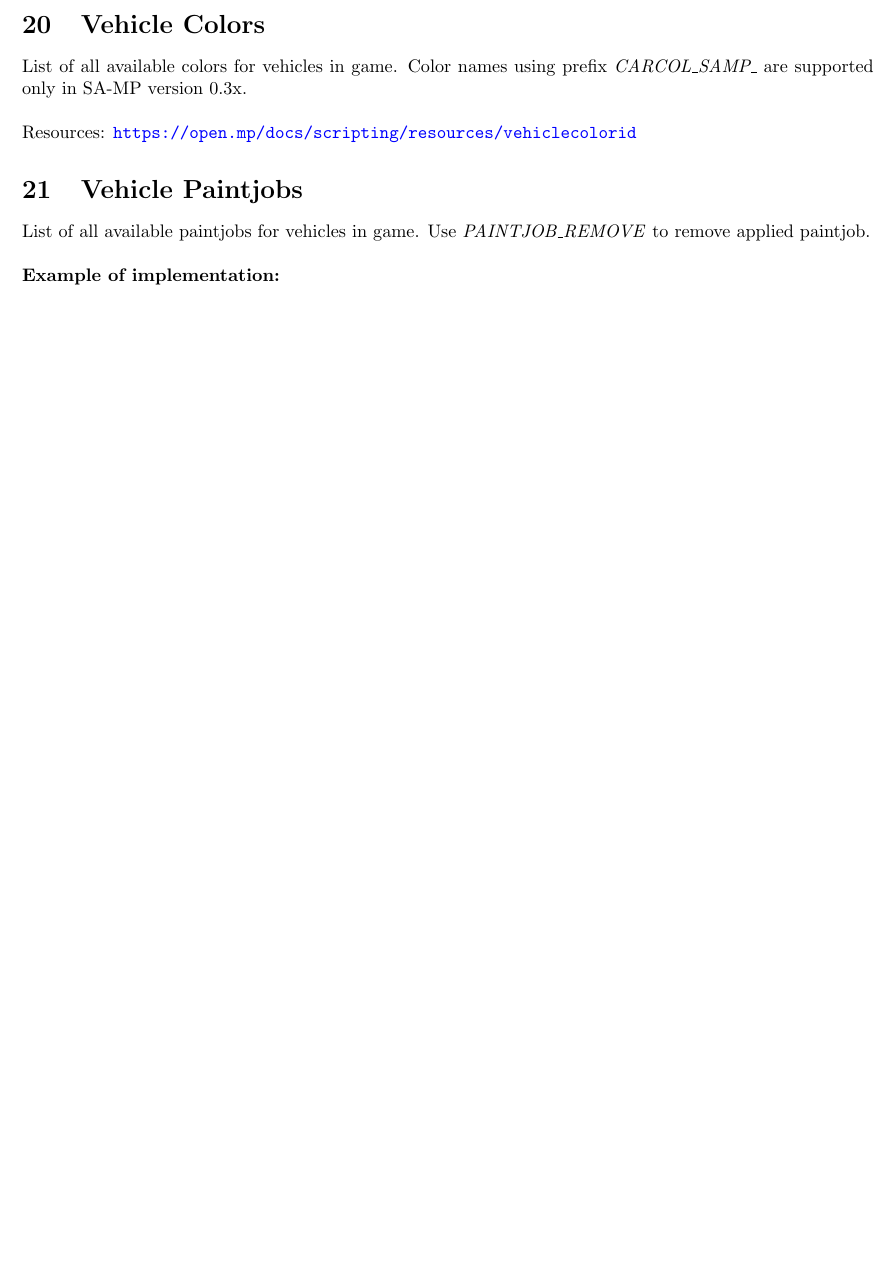
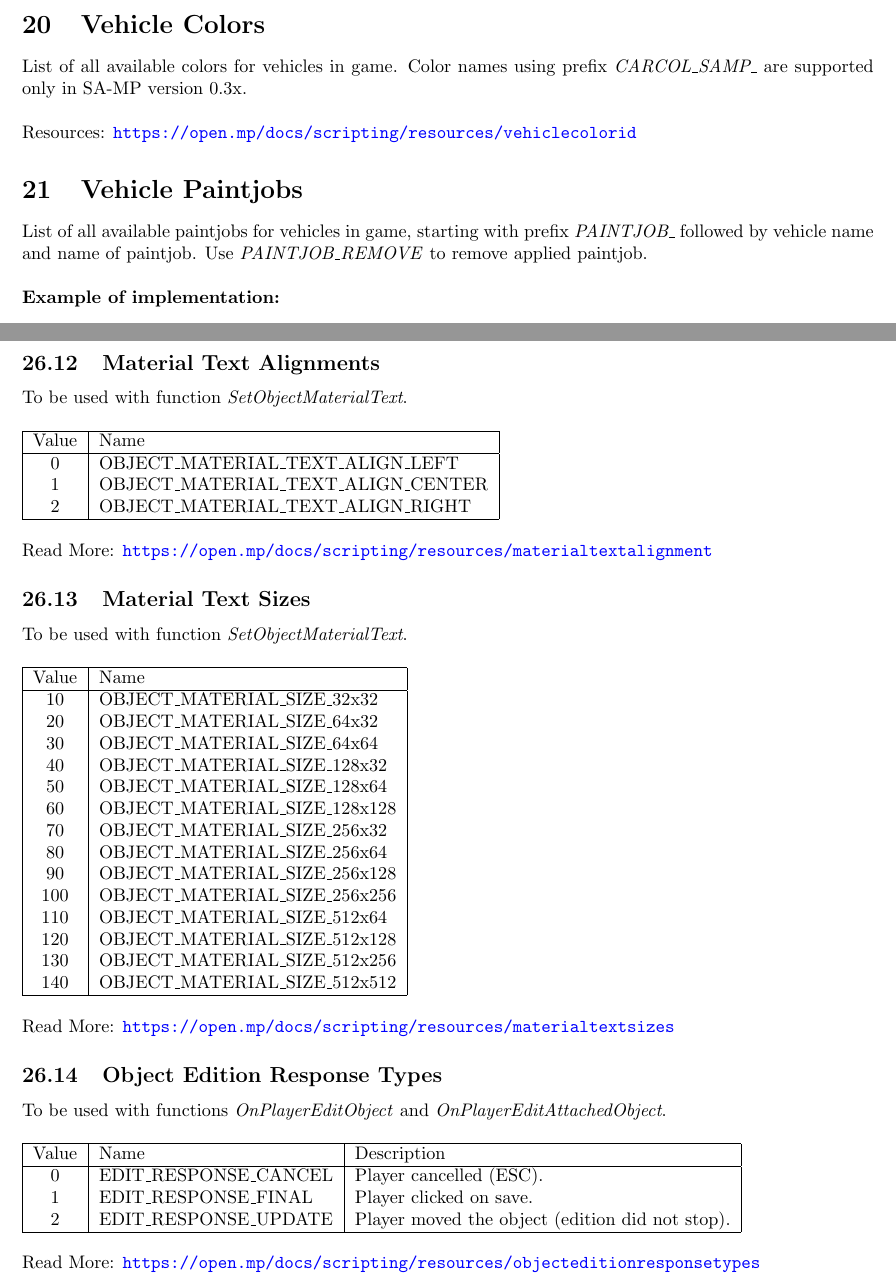
Before and after one commit to kkmzero/isampp, a LaTeX document (docs/documentation.tex): part of page 12 of 20 before the commit and two parts of pages 12 and 21 of 21 after it, the two joined at a grey line, cut so that both start at the same text, the shorter picture padded with empty space. Compiled offline with pdfLaTeX.

Commit message:
Update documentation.tex

```diff
--- a/docs/documentation.tex
+++ b/docs/documentation.tex
@@ -404,10 +404,11 @@ List of all available colors for vehicles in game. Color names using prefix \tex
 
 
 \section{Vehicle Paintjobs}
-List of all available paintjobs for vehicles in game. Use \textit{PAINTJOB\_REMOVE} to remove applied paintjob.
-\\\hspace*{\fill}
-\\
-\textbf{Example of implementation:}
+\begin{sloppypar}
+List of all available paintjobs for vehicles in game, starting with prefix \textit{PAINTJOB\_} followed by vehicle name and name of paintjob. Use \textit{PAINTJOB\_REMOVE} to remove applied paintjob.
+\end{sloppypar}
+\bigskip
+\noindent \textbf{Example of implementation:}
 \begin{verbatim}
 AddStaticVehicle(VEH_CAMPER, 425.7991, 2493.3472, 16.5794,
                  180, CARCOL_WHITE, CARCOL_WHITE);
@@ -878,5 +879,65 @@ Value & Name \\
 \\Read More: \url{https://open.mp/docs/scripting/resources/markermodes}
 
 
+\newpage
+\subsection{Material Text Alignments}
+To be used with function \textit{SetObjectMaterialText}.
+\bigskip
+\\\begin{tabular}{ |c|l| }
+\hline
+Value & Name \\
+\hline
+0 & OBJECT\_MATERIAL\_TEXT\_ALIGN\_LEFT \\
+1 & OBJECT\_MATERIAL\_TEXT\_ALIGN\_CENTER \\
+2 & OBJECT\_MATERIAL\_TEXT\_ALIGN\_RIGHT \\
+\hline
+\end{tabular}
+\bigskip
+\\Read More: \url{https://open.mp/docs/scripting/resources/materialtextalignment}
+
+
+\subsection{Material Text Sizes}
+To be used with function \textit{SetObjectMaterialText}.
+\bigskip
+\\\begin{tabular}{ |c|l| }
+\hline
+Value & Name \\
+\hline
+10 & OBJECT\_MATERIAL\_SIZE\_32x32 \\
+20 & OBJECT\_MATERIAL\_SIZE\_64x32 \\
+30 & OBJECT\_MATERIAL\_SIZE\_64x64 \\
+40 & OBJECT\_MATERIAL\_SIZE\_128x32 \\
+50 & OBJECT\_MATERIAL\_SIZE\_128x64 \\
+60 & OBJECT\_MATERIAL\_SIZE\_128x128 \\
+70 & OBJECT\_MATERIAL\_SIZE\_256x32 \\
+80 & OBJECT\_MATERIAL\_SIZE\_256x64 \\
+90 & OBJECT\_MATERIAL\_SIZE\_256x128 \\
+100 & OBJECT\_MATERIAL\_SIZE\_256x256 \\
+110 & OBJECT\_MATERIAL\_SIZE\_512x64 \\
+120 & OBJECT\_MATERIAL\_SIZE\_512x128 \\
+130 & OBJECT\_MATERIAL\_SIZE\_512x256 \\
+140 & OBJECT\_MATERIAL\_SIZE\_512x512 \\
+\hline
+\end{tabular}
+\bigskip
+\\Read More: \url{https://open.mp/docs/scripting/resources/materialtextsizes}
+
+
+\subsection{Object Edition Response Types}
+To be used with functions \textit{OnPlayerEditObject} and \textit{OnPlayerEditAttachedObject}.
+\bigskip
+\\\begin{tabular}{ |c|l|l| }
+\hline
+Value & Name & Description \\
+\hline
+0 & EDIT\_RESPONSE\_CANCEL & Player cancelled (ESC). \\
+1 & EDIT\_RESPONSE\_FINAL & Player clicked on save. \\
+2 & EDIT\_RESPONSE\_UPDATE & Player moved the object (edition did not stop). \\
+\hline
+\end{tabular}
+\bigskip
+\\Read More: \url{https://open.mp/docs/scripting/resources/objecteditionresponsetypes}
+
+
 
 \end{document}
```
